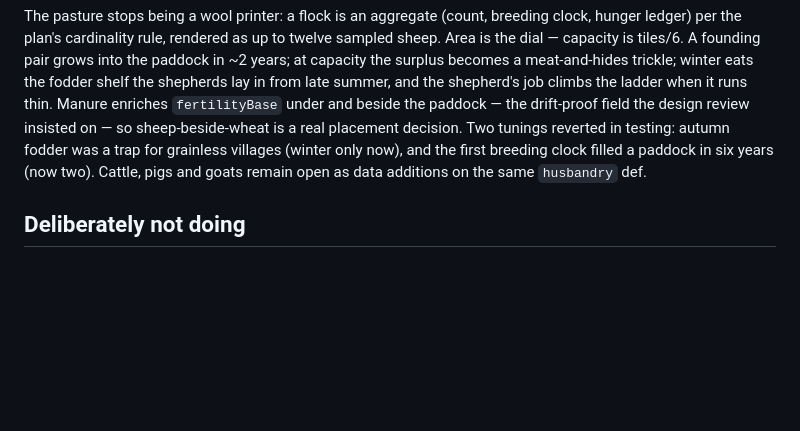
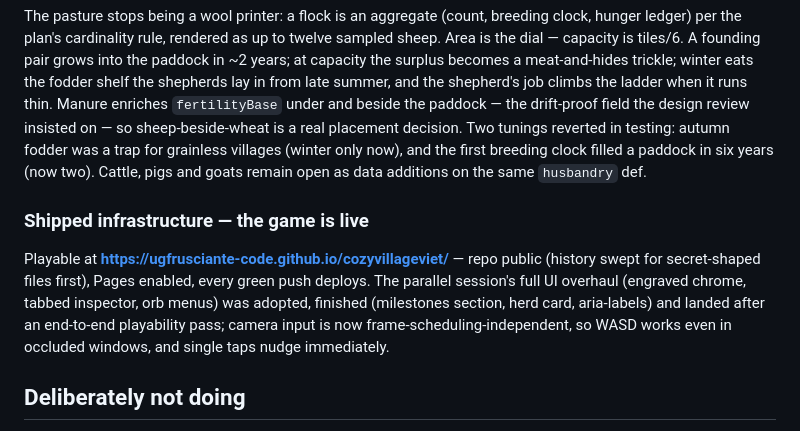
Before and after one commit to ugfrusciante-code/cozyvillageviet, a Markdown page: docs/roadmap.md, the part around the change. Rendered like a GitHub page; blank space fills up the shorter version.

Commit message:
The game is live; note it in the roadmap
Co-Authored-By: Claude Opus 5 <noreply@anthropic.com>

```diff
--- a/docs/roadmap.md
+++ b/docs/roadmap.md
@@ -131,6 +131,14 @@ tunings reverted in testing: autumn fodder was a trap for grainless villages (wi
 now), and the first breeding clock filled a paddock in six years (now two). Cattle, pigs
 and goats remain open as data additions on the same `husbandry` def.
 
+### Shipped infrastructure — the game is live
+Playable at **https://ugfrusciante-code.github.io/cozyvillageviet/** — repo public (history
+swept for secret-shaped files first), Pages enabled, every green push deploys. The parallel
+session's full UI overhaul (engraved chrome, tabbed inspector, orb menus) was adopted,
+finished (milestones section, herd card, aria-labels) and landed after an end-to-end
+playability pass; camera input is now frame-scheduling-independent, so WASD works even in
+occluded windows, and single taps nudge immediately.
+
 ## Deliberately not doing
 
 - **Multi-region** (§1.4, §4.7). The spec is region-centric because Manor Lords is a territorial
```
